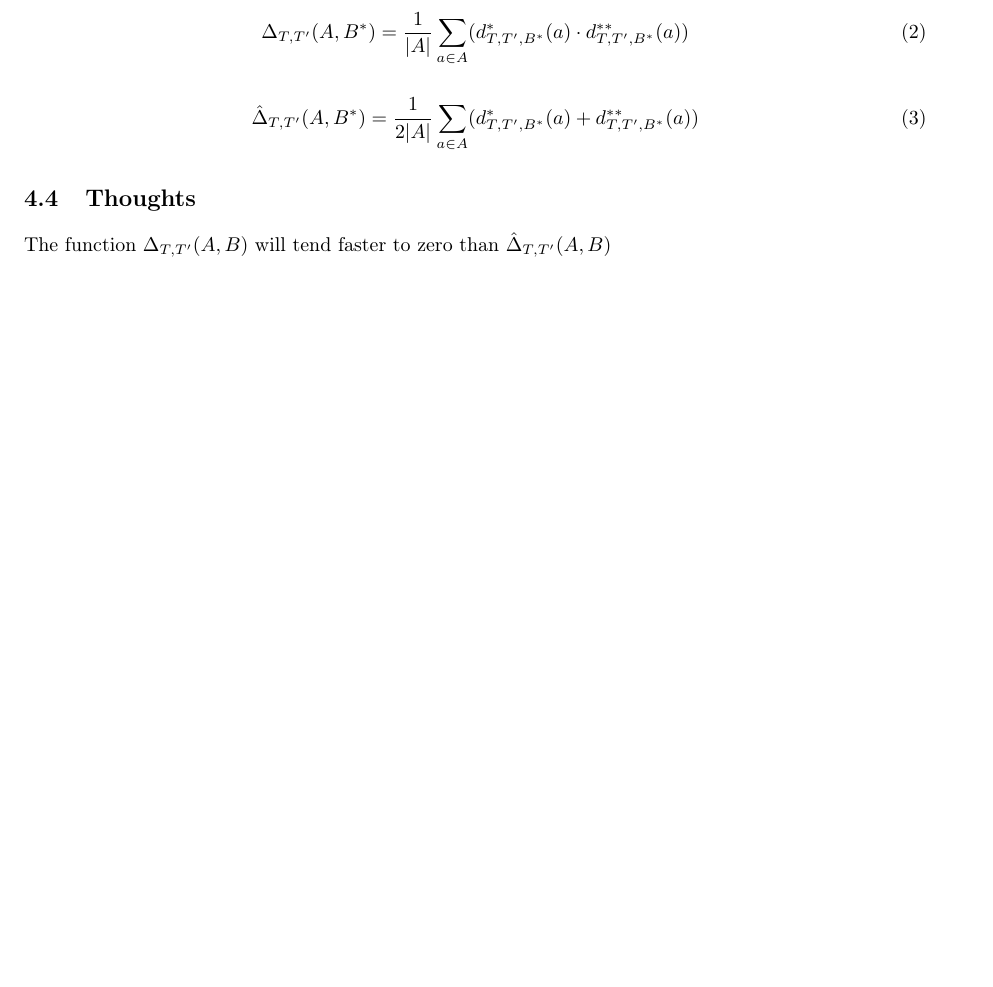
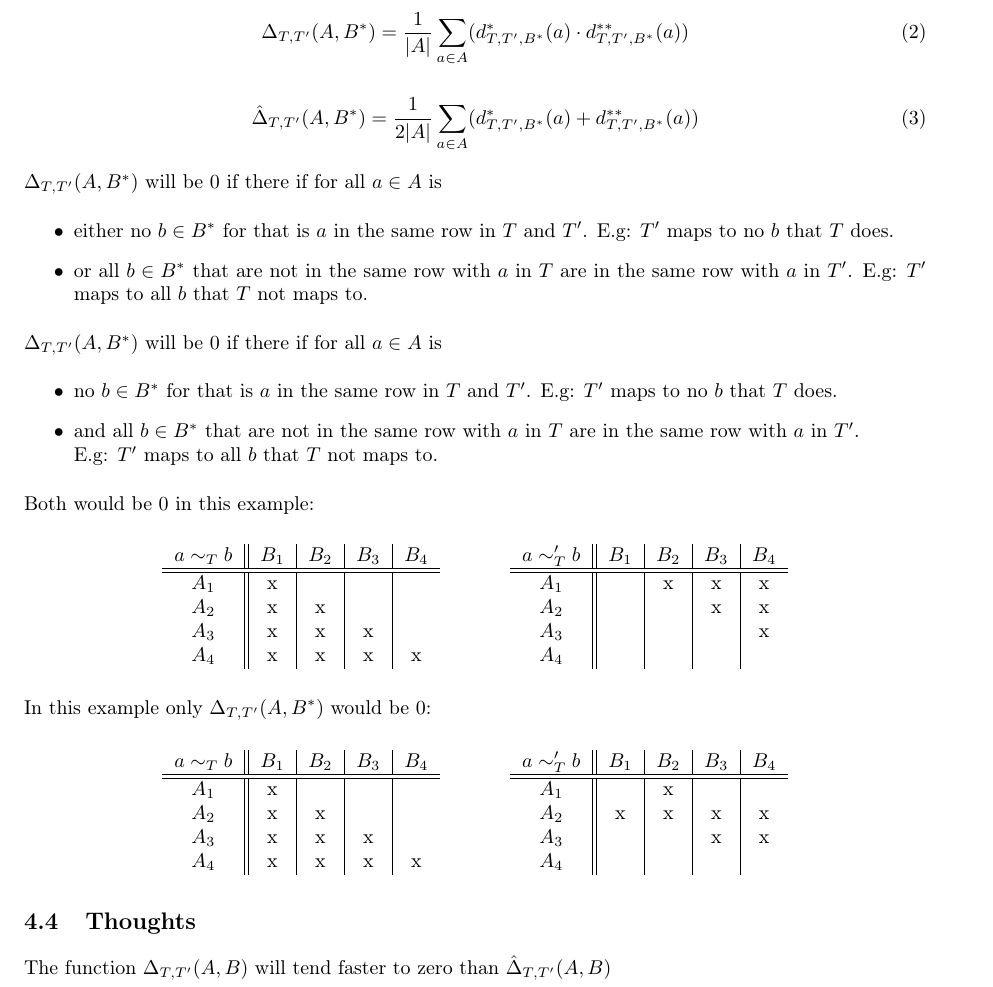
Before and after one commit to kristian10007/logicDependency, a LaTeX document (logicDependency.tex, which reads comparingTables.tex): part of page 5 of 8, cut so that both start at the same text, the shorter picture padded with empty space. Compiled offline with pdfLaTeX.

Commit message:
Added examples for comparsion.

```diff
--- a/comparingTables.tex
+++ b/comparingTables.tex
@@ -112,8 +112,61 @@ with $\Delta_{T,T'}(A, B^*) = 1$ if and only if $F_{T, B^*}(a) = F_{T', B^*}(a)$
 \end{equation}
 
 
+$\Delta_{T,T'}(A, B^*)$ will be $0$ if there if for all $a \in A$ is
+\begin{itemize}
+\item either no $b \in B^*$ for that is $a$ in the same row in $T$ and $T'$.
+  E.g: $T'$ maps to no $b$ that $T$ does.
+\item or all $b \in B^*$ that are not in the same row with $a$ in $T$ are in the same row with $a$ in $T'$.
+  E.g: $T'$ maps to all $b$ that $T$ not maps to.
+\end{itemize}
 
+$\Delta_{T,T'}(A, B^*)$ will be $0$ if there if for all $a \in A$ is
+\begin{itemize}
+\item no $b \in B^*$ for that is $a$ in the same row in $T$ and $T'$.
+  E.g: $T'$ maps to no $b$ that $T$ does.
+\item and all $b \in B^*$ that are not in the same row with $a$ in $T$ are in the same row with $a$ in $T'$.
+  \\ E.g: $T'$ maps to all $b$ that $T$ not maps to.
+\end{itemize}
 
+Both would be $0$ in this example:
+
+\begin{center}
+\begin{tabular}{c||c|c|c|c}
+$a \sim_T b$ & $B_1$ & $B_2$ & $B_3$ & $B_4$ \\\hline\hline
+ $A_1$ & x & ~ & ~ & ~ \\
+ $A_2$ & x & x & ~ & ~ \\
+ $A_3$ & x & x & x & ~ \\
+ $A_4$ & x & x & x & x \\
+\end{tabular}
+\hspace{1cm}
+\begin{tabular}{c||c|c|c|c}
+$a \sim_T' b$ & $B_1$ & $B_2$ & $B_3$ & $B_4$ \\\hline\hline
+ $A_1$ & ~ & x & x & x \\
+ $A_2$ & ~ & ~ & x & x \\
+ $A_3$ & ~ & ~ & ~ & x \\
+ $A_4$ & ~ & ~ & ~ & ~ \\
+\end{tabular}
+\end{center}
+
+In this example only $\Delta_{T, T'}(A,B^*)$ would be $0$:
+
+\begin{center}
+\begin{tabular}{c||c|c|c|c}
+$a \sim_T b$ & $B_1$ & $B_2$ & $B_3$ & $B_4$ \\\hline\hline
+ $A_1$ & x & ~ & ~ & ~ \\
+ $A_2$ & x & x & ~ & ~ \\
+ $A_3$ & x & x & x & ~ \\
+ $A_4$ & x & x & x & x \\
+\end{tabular}
+\hspace{1cm}
+\begin{tabular}{c||c|c|c|c}
+$a \sim_T' b$ & $B_1$ & $B_2$ & $B_3$ & $B_4$ \\\hline\hline
+ $A_1$ & ~ & x & ~ & ~ \\
+ $A_2$ & x & x & x & x \\
+ $A_3$ & ~ & ~ & x & x \\
+ $A_4$ & ~ & ~ & ~ & ~ \\
+\end{tabular}
+\end{center}
 
 \subsection{Thoughts}
 The function $\Delta_{T,T'}(A, B)$ will tend faster to zero than $\hat{\Delta}_{T,T'}(A, B)$
```
